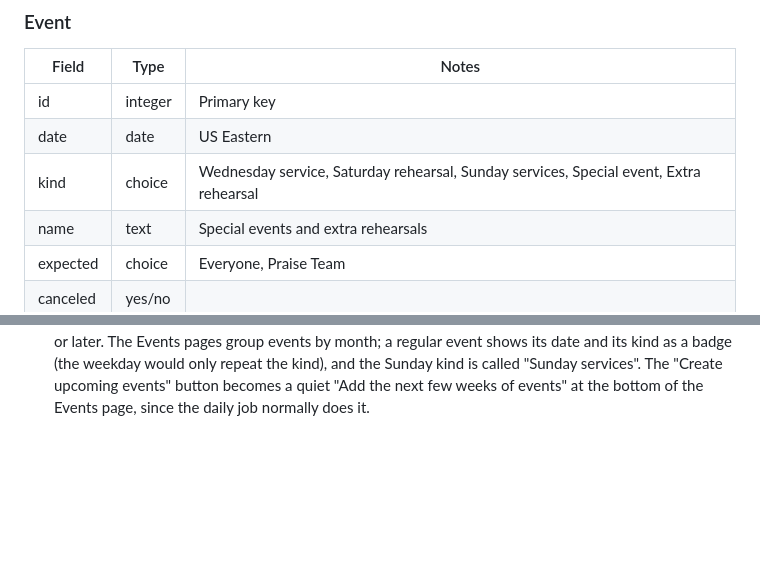
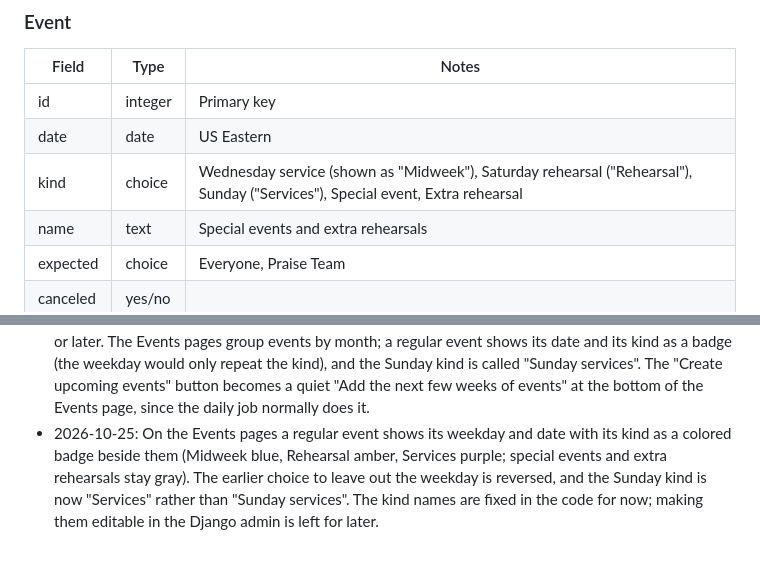
Before and after one commit to skyebrownh/hicc-choir-ops, a Markdown page: SPEC.md, 2 parts joined by grey strips. Drawn GitHub-style; blank space fills up the shorter version.

Commit message:
Spec: the kind names and the row layout
Co-Authored-By: Claude Sonnet 5.5 <noreply@anthropic.com>

```diff
--- a/SPEC.md
+++ b/SPEC.md
@@ -260,7 +260,7 @@ v2 work can start while v1 is being measured. v2 adds no new roles or hosting.
 | --- | --- | --- |
 | id | integer | Primary key |
 | date | date | US Eastern |
-| kind | choice | Wednesday service, Saturday rehearsal, Sunday services, Special event, Extra rehearsal |
+| kind | choice | Wednesday service (shown as "Midweek"), Saturday rehearsal ("Rehearsal"), Sunday ("Services"), Special event, Extra rehearsal |
 | name | text | Special events and extra rehearsals |
 | expected | choice | Everyone, Praise Team |
 | canceled | yes/no | |
@@ -400,3 +400,4 @@ The app is split into three modules: **accounts** (sign-in, roles), **roster** (
 - 2026-10-25: The Members list puts Praise Team members first within each status group, and each status badge gets a small dot, so the list is quicker to scan. Status still outranks Praise Team, and the dot is decoration only: the word stays, so status is never shown by colour alone.
 - 2026-10-25: Events are created by a scheduled command, and admins also get a "Create upcoming events" button for when the schedule hasn't run or they want the weeks ahead now. A week runs Monday to Sunday. Only events dated today or later can be canceled, since past events feed rates and flags. The spelling is "canceled" throughout.
 - 2026-10-25: Admins can restore a canceled event (AT-3), under the same limit as canceling: dated today or later. The Events pages group events by month; a regular event shows its date and its kind as a badge (the weekday would only repeat the kind), and the Sunday kind is called "Sunday services". The "Create upcoming events" button becomes a quiet "Add the next few weeks of events" at the bottom of the Events page, since the daily job normally does it.
+- 2026-10-25: On the Events pages a regular event shows its weekday and date with its kind as a colored badge beside them (Midweek blue, Rehearsal amber, Services purple; special events and extra rehearsals stay gray). The earlier choice to leave out the weekday is reversed, and the Sunday kind is now "Services" rather than "Sunday services". The kind names are fixed in the code for now; making them editable in the Django admin is left for later.
```
